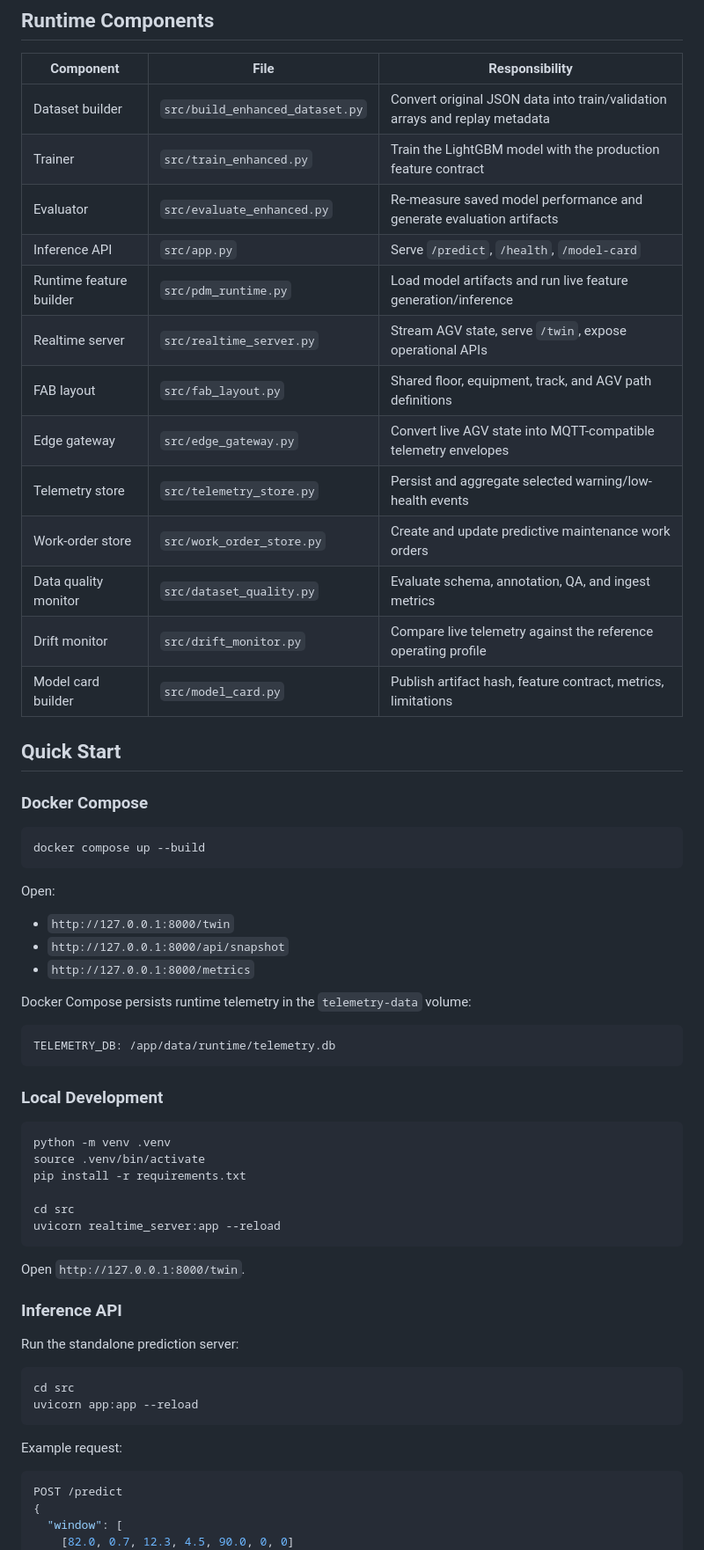
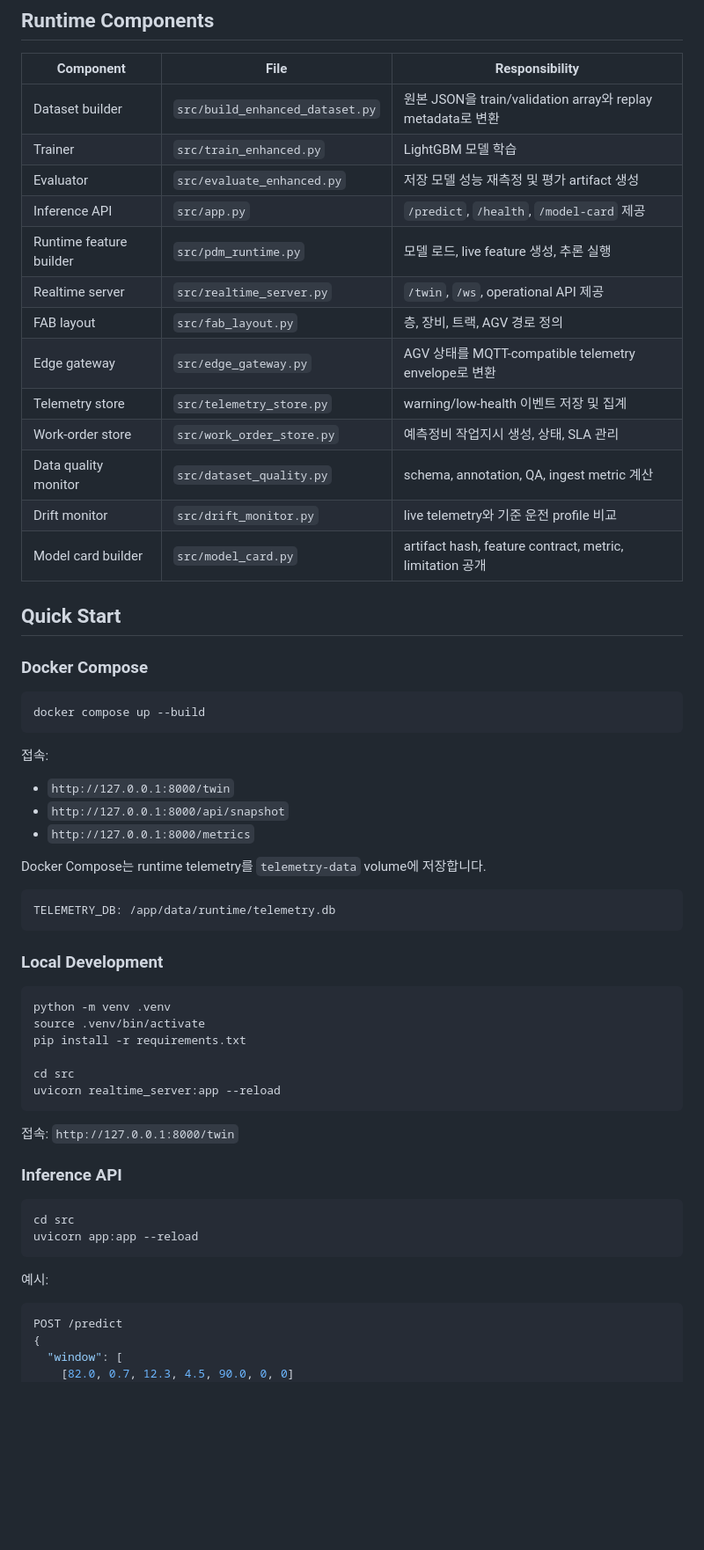
Before and after one commit to JuHyeon-Nam/ServiceRobot_AI, a Markdown page: README.md, the part around one of its changes. Shown at 88% size. GitHub-like rendering; blank space fills up the shorter version.

````diff
--- a/README.md
+++ b/README.md
@@ -95,19 +130,19 @@ Feature engineering:
 
 | Component | File | Responsibility |
 |---|---|---|
-| Dataset builder | `src/build_enhanced_dataset.py` | Convert original JSON data into train/validation arrays and replay metadata |
-| Trainer | `src/train_enhanced.py` | Train the LightGBM model with the production feature contract |
-| Evaluator | `src/evaluate_enhanced.py` | Re-measure saved model performance and generate evaluation artifacts |
-| Inference API | `src/app.py` | Serve `/predict`, `/health`, `/model-card` |
-| Runtime feature builder | `src/pdm_runtime.py` | Load model artifacts and run live feature generation/inference |
-| Realtime server | `src/realtime_server.py` | Stream AGV state, serve `/twin`, expose operational APIs |
-| FAB layout | `src/fab_layout.py` | Shared floor, equipment, track, and AGV path definitions |
-| Edge gateway | `src/edge_gateway.py` | Convert live AGV state into MQTT-compatible telemetry envelopes |
-| Telemetry store | `src/telemetry_store.py` | Persist and aggregate selected warning/low-health events |
-| Work-order store | `src/work_order_store.py` | Create and update predictive maintenance work orders |
-| Data quality monitor | `src/dataset_quality.py` | Evaluate schema, annotation, QA, and ingest metrics |
-| Drift monitor | `src/drift_monitor.py` | Compare live telemetry against the reference operating profile |
-| Model card builder | `src/model_card.py` | Publish artifact hash, feature contract, metrics, limitations |
+| Dataset builder | `src/build_enhanced_dataset.py` | 원본 JSON을 train/validation array와 replay metadata로 변환 |
+| Trainer | `src/train_enhanced.py` | LightGBM 모델 학습 |
+| Evaluator | `src/evaluate_enhanced.py` | 저장 모델 성능 재측정 및 평가 artifact 생성 |
+| Inference API | `src/app.py` | `/predict`, `/health`, `/model-card` 제공 |
+| Runtime feature builder | `src/pdm_runtime.py` | 모델 로드, live feature 생성, 추론 실행 |
+| Realtime server | `src/realtime_server.py` | `/twin`, `/ws`, operational API 제공 |
+| FAB layout | `src/fab_layout.py` | 층, 장비, 트랙, AGV 경로 정의 |
+| Edge gateway | `src/edge_gateway.py` | AGV 상태를 MQTT-compatible telemetry envelope로 변환 |
+| Telemetry store | `src/telemetry_store.py` | warning/low-health 이벤트 저장 및 집계 |
+| Work-order store | `src/work_order_store.py` | 예측정비 작업지시 생성, 상태, SLA 관리 |
+| Data quality monitor | `src/dataset_quality.py` | schema, annotation, QA, ingest metric 계산 |
+| Drift monitor | `src/drift_monitor.py` | live telemetry와 기준 운전 profile 비교 |
+| Model card builder | `src/model_card.py` | artifact hash, feature contract, metric, limitation 공개 |
 
 ## Quick Start
 
@@ -117,13 +152,13 @@ Feature engineering:
 docker compose up --build
 ```
 
-Open:
+접속:
 
 - `http://127.0.0.1:8000/twin`
 - `http://127.0.0.1:8000/api/snapshot`
 - `http://127.0.0.1:8000/metrics`
 
-Docker Compose persists runtime telemetry in the `telemetry-data` volume:
+Docker Compose는 runtime telemetry를 `telemetry-data` volume에 저장합니다.
 
 ```yaml
 TELEMETRY_DB: /app/data/runtime/telemetry.db
@@ -140,18 +175,16 @@ cd src
 uvicorn realtime_server:app --reload
 ```
 
-Open `http://127.0.0.1:8000/twin`.
+접속: `http://127.0.0.1:8000/twin`
 
 ### Inference API
-
-Run the standalone prediction server:
 
 ```bash
 cd src
 uvicorn app:app --reload
 ```
 
-Example request:
+예시:
 
 ```json
 POST /predict
````
Also changed, not shown: other parts of README.md (+102 -79 lines), DEVLOG.md (+1 -0 lines).
